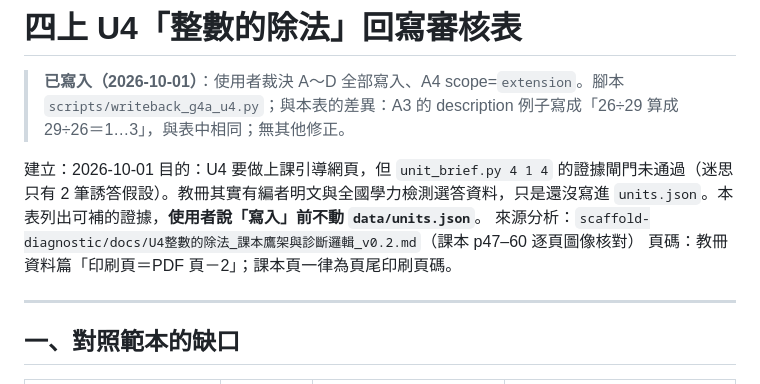
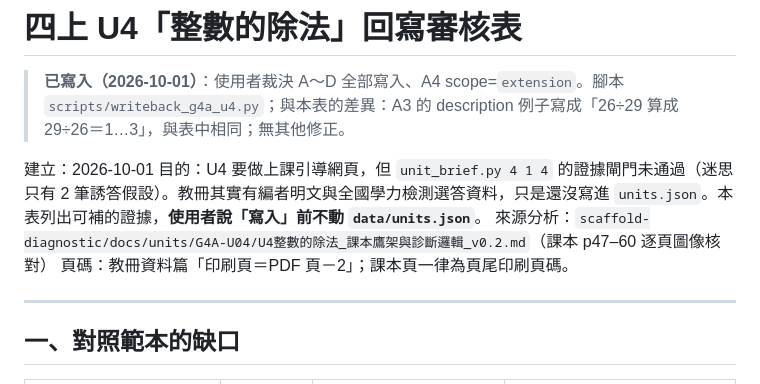
Before and after one commit to wukolo1206/math-knowledge-map, a Markdown page: 四上U4除法回寫審核表.md, the part around the change. Drawn GitHub-style.

Commit message:
docs: U4 診斷文件路徑改為 scaffold-diagnostic/docs/units/G4A-U04
Co-Authored-By: Claude Opus 5.5 <noreply@anthropic.com>

```diff
--- a/四上U4除法回寫審核表.md
+++ b/四上U4除法回寫審核表.md
@@ -4,7 +4,7 @@
 
 建立：2026-10-01
 目的：U4 要做上課引導網頁，但 `unit_brief.py 4 1 4` 的證據閘門未通過（迷思只有 2 筆誘答假設）。教冊其實有編者明文與全國學力檢測選答資料，只是還沒寫進 `units.json`。本表列出可補的證據，**使用者說「寫入」前不動 `data/units.json`**。
-來源分析：`scaffold-diagnostic/docs/U4整數的除法_課本鷹架與診斷邏輯_v0.2.md`（課本 p47–60 逐頁圖像核對）
+來源分析：`scaffold-diagnostic/docs/units/G4A-U04/U4整數的除法_課本鷹架與診斷邏輯_v0.2.md`（課本 p47–60 逐頁圖像核對）
 頁碼：教冊資料篇「印刷頁＝PDF 頁－2」；課本頁一律為頁尾印刷頁碼。
 
 ---
```
